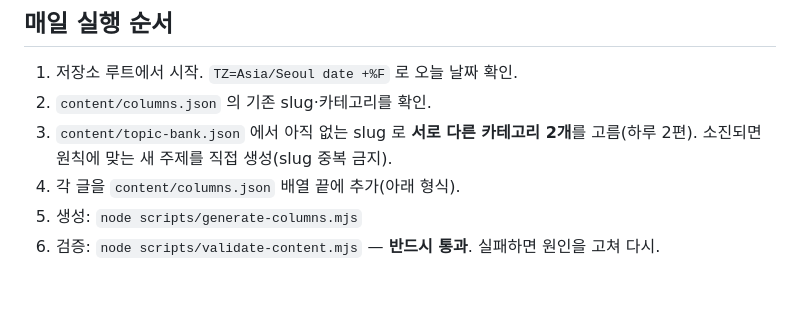
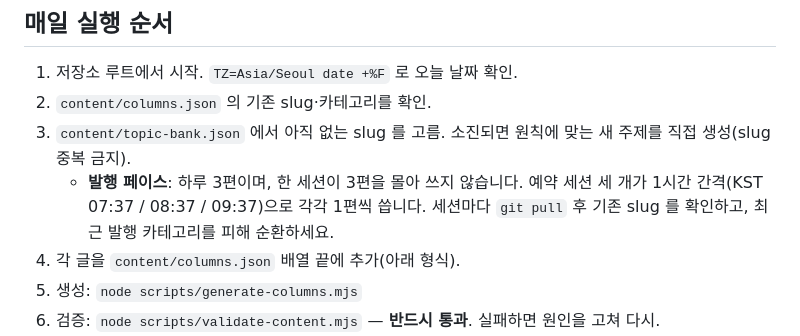
Before and after one commit to jouyqw/boncho, a Markdown page: AUTHORING.md, the part around the change. GitHub-like rendering; blank space fills up the shorter version.

Commit message:
발행 페이스를 하루 3편(세션당 1편 x 3회)으로 문서에 반영
예약 세션 하나가 여러 편을 쓰다 완주하지 못하는 문제가 있어,
1시간 간격으로 각 1편씩 쓰는 세션 세 개로 나눴다. 문서를 실제 운영과 맞춘다.

```diff
--- a/AUTHORING.md
+++ b/AUTHORING.md
@@ -16,7 +16,10 @@
 
 1. 저장소 루트에서 시작. `TZ=Asia/Seoul date +%F` 로 오늘 날짜 확인.
 2. `content/columns.json` 의 기존 slug·카테고리를 확인.
-3. `content/topic-bank.json` 에서 아직 없는 slug 로 **서로 다른 카테고리 2개**를 고름(하루 2편). 소진되면 원칙에 맞는 새 주제를 직접 생성(slug 중복 금지).
+3. `content/topic-bank.json` 에서 아직 없는 slug 를 고름. 소진되면 원칙에 맞는 새 주제를 직접 생성(slug 중복 금지).
+   - **발행 페이스**: 하루 3편이며, 한 세션이 3편을 몰아 쓰지 않습니다. 예약 세션 세 개가
+     1시간 간격(KST 07:37 / 08:37 / 09:37)으로 각각 1편씩 씁니다. 세션마다 `git pull` 후
+     기존 slug 를 확인하고, 최근 발행 카테고리를 피해 순환하세요.
 4. 각 글을 `content/columns.json` 배열 끝에 추가(아래 형식).
 5. 생성: `node scripts/generate-columns.mjs`
 6. 검증: `node scripts/validate-content.mjs` — **반드시 통과**. 실패하면 원인을 고쳐 다시.
```
